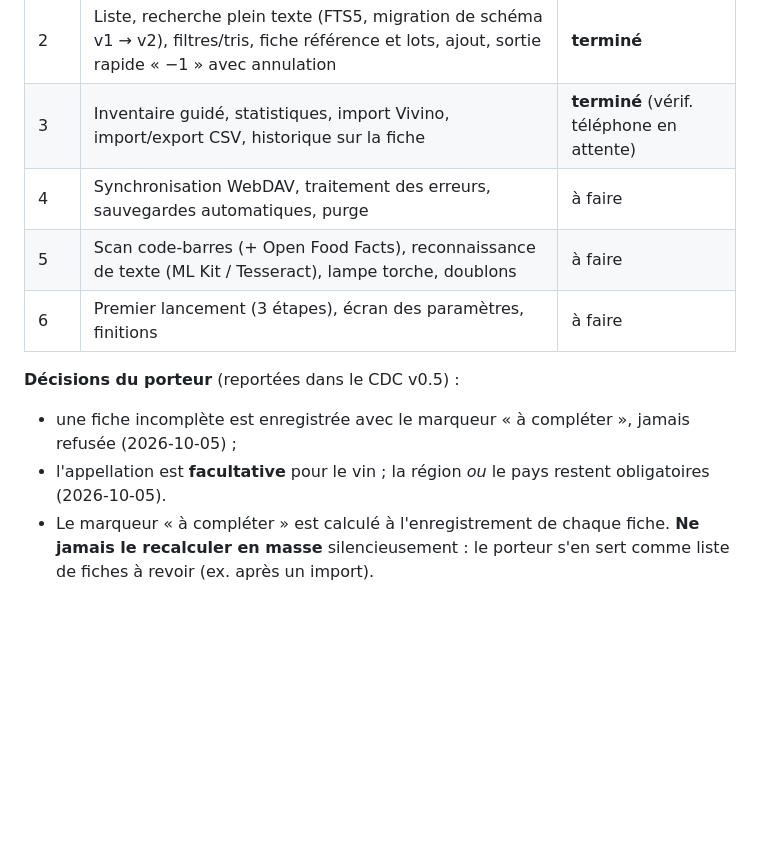
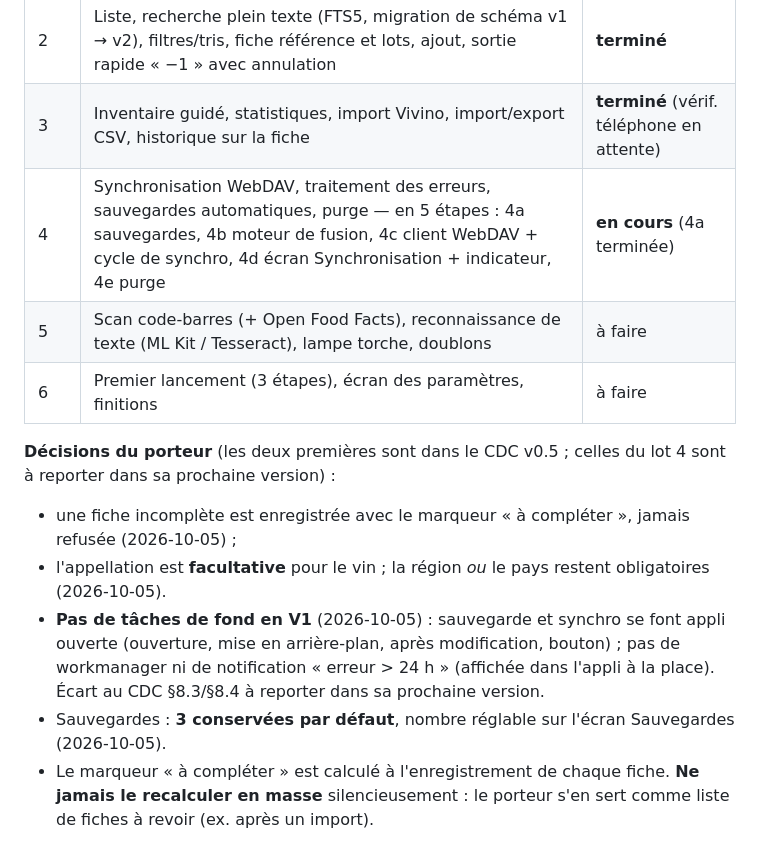
Before and after one commit to Max-horion/MaCave, a Markdown page: CLAUDE.md, the part around one of its changes. Rendered like a GitHub page; blank space fills up the shorter version.

```diff
--- a/CLAUDE.md
+++ b/CLAUDE.md
@@ -49,13 +49,15 @@ flutter build apk --release          # APK seul (installation : tool/installer.s
 | 1 | Base de données et stock : schéma drift, classification initiale, références, lots, mouvements, calcul du stock (tests) | **terminé** |
 | 2 | Liste, recherche plein texte (FTS5, migration de schéma v1 → v2), filtres/tris, fiche référence et lots, ajout, sortie rapide « −1 » avec annulation | **terminé** |
 | 3 | Inventaire guidé, statistiques, import Vivino, import/export CSV, historique sur la fiche | **terminé** (vérif. téléphone en attente) |
-| 4 | Synchronisation WebDAV, traitement des erreurs, sauvegardes automatiques, purge | à faire |
+| 4 | Synchronisation WebDAV, traitement des erreurs, sauvegardes automatiques, purge — en 5 étapes : 4a sauvegardes, 4b moteur de fusion, 4c client WebDAV + cycle de synchro, 4d écran Synchronisation + indicateur, 4e purge | **en cours** (4a terminée) |
 | 5 | Scan code-barres (+ Open Food Facts), reconnaissance de texte (ML Kit / Tesseract), lampe torche, doublons | à faire |
 | 6 | Premier lancement (3 étapes), écran des paramètres, finitions | à faire |
 
-**Décisions du porteur** (reportées dans le CDC v0.5) :
+**Décisions du porteur** (les deux premières sont dans le CDC v0.5 ; celles du lot 4 sont à reporter dans sa prochaine version) :
 - une fiche incomplète est enregistrée avec le marqueur « à compléter », jamais refusée (2026-10-05) ;
 - l'appellation est **facultative** pour le vin ; la région *ou* le pays restent obligatoires (2026-10-05).
+- **Pas de tâches de fond en V1** (2026-10-05) : sauvegarde et synchro se font appli ouverte (ouverture, mise en arrière-plan, après modification, bouton) ; pas de workmanager ni de notification « erreur > 24 h » (affichée dans l'appli à la place). Écart au CDC §8.3/§8.4 à reporter dans sa prochaine version.
+- Sauvegardes : **3 conservées par défaut**, nombre réglable sur l'écran Sauvegardes (2026-10-05).
 - Le marqueur « à compléter » est calculé à l'enregistrement de chaque fiche. **Ne jamais le recalculer en masse** silencieusement : le porteur s'en sert comme liste de fiches à revoir (ex. après un import).
 
 Les fonctions marquées V2 dans le CDC (emplacements, dates de consommation, photos, PDF, appli PC) ne sont pas développées en V1, mais le schéma de la base les prévoit.
```
Also changed, not shown: other parts of CLAUDE.md (+14 -0 lines), docs/architecture.md (+5 -1 lines).
